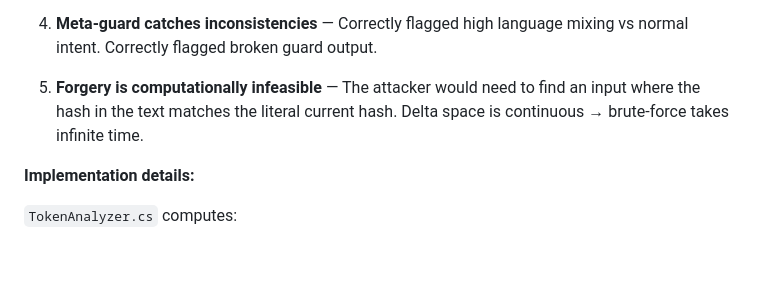
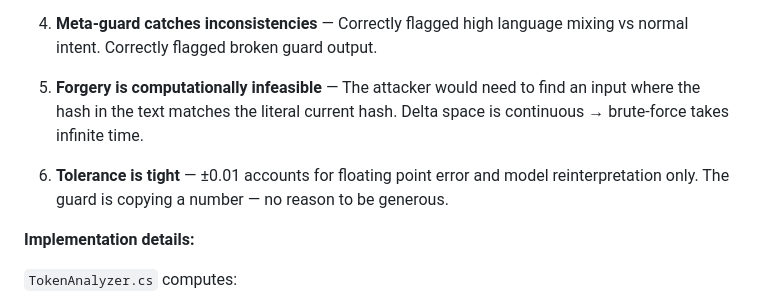
Before and after one commit to BashhScriptKid/flara-research, a Markdown page: PSNAT-AMDON_draft_v0.1.md, the part around the change. Rendered like a GitHub page; blank space fills up the shorter version.

Commit message:
Add tolerance finding to test results section

```diff
--- a/PSNAT-AMDON_draft_v0.1.md
+++ b/PSNAT-AMDON_draft_v0.1.md
@@ -787,6 +787,8 @@ AMDON includes a `/test` command that runs tokenizer and guard pipeline tests.
 
 5. **Forgery is computationally infeasible** — The attacker would need to find an input where the hash in the text matches the literal current hash. Delta space is continuous → brute-force takes infinite time.
 
+6. **Tolerance is tight** — ±0.01 accounts for floating point error and model reinterpretation only. The guard is copying a number — no reason to be generous.
+
 **Implementation details:**
 
 `TokenAnalyzer.cs` computes:
```
